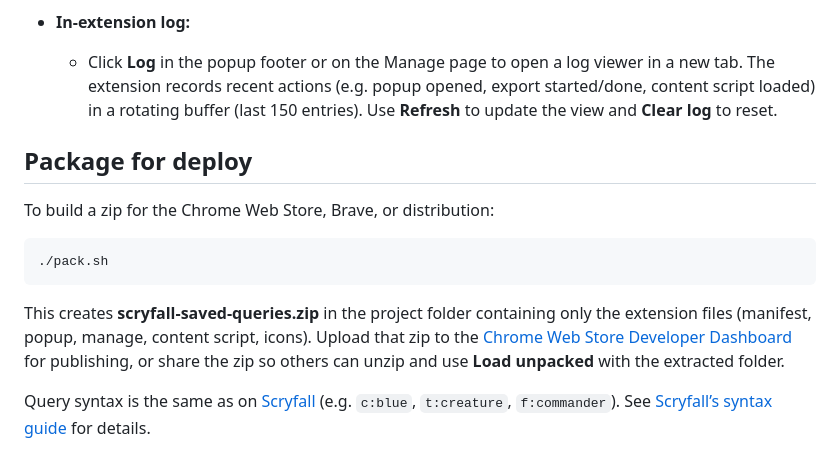
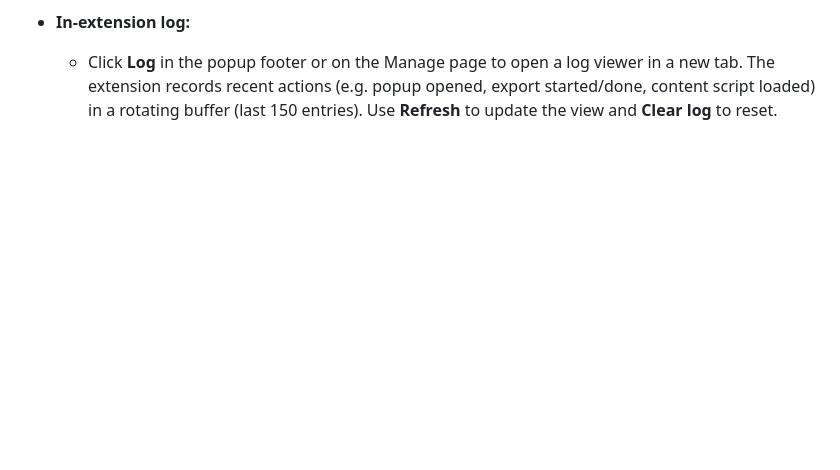
Before and after one commit to wspencermiller/scryfall-search-queries, a Markdown page: README.md, the part around the change. Rendered like a GitHub page; blank space fills up the shorter version.

Commit message:
Removed zip and packaging instructions

````diff
--- a/README.md
+++ b/README.md
@@ -51,15 +51,3 @@ Load the extension **unpacked** (see Install above) so you can use DevTools.
 
 - **In-extension log:**
   - Click **Log** in the popup footer or on the Manage page to open a log viewer in a new tab. The extension records recent actions (e.g. popup opened, export started/done, content script loaded) in a rotating buffer (last 150 entries). Use **Refresh** to update the view and **Clear log** to reset.
-
-## Package for deploy
-
-To build a zip for the Chrome Web Store, Brave, or distribution:
-
-```bash
-./pack.sh
-```
-
-This creates **scryfall-saved-queries.zip** in the project folder containing only the extension files (manifest, popup, manage, content script, icons). Upload that zip to the [Chrome Web Store Developer Dashboard](https://chrome.google.com/webstore/devconsole) for publishing, or share the zip so others can unzip and use **Load unpacked** with the extracted folder.
-
-Query syntax is the same as on [Scryfall](https://scryfall.com/) (e.g. `c:blue`, `t:creature`, `f:commander`). See [Scryfall’s syntax guide](https://scryfall.com/docs/syntax) for details.
````
